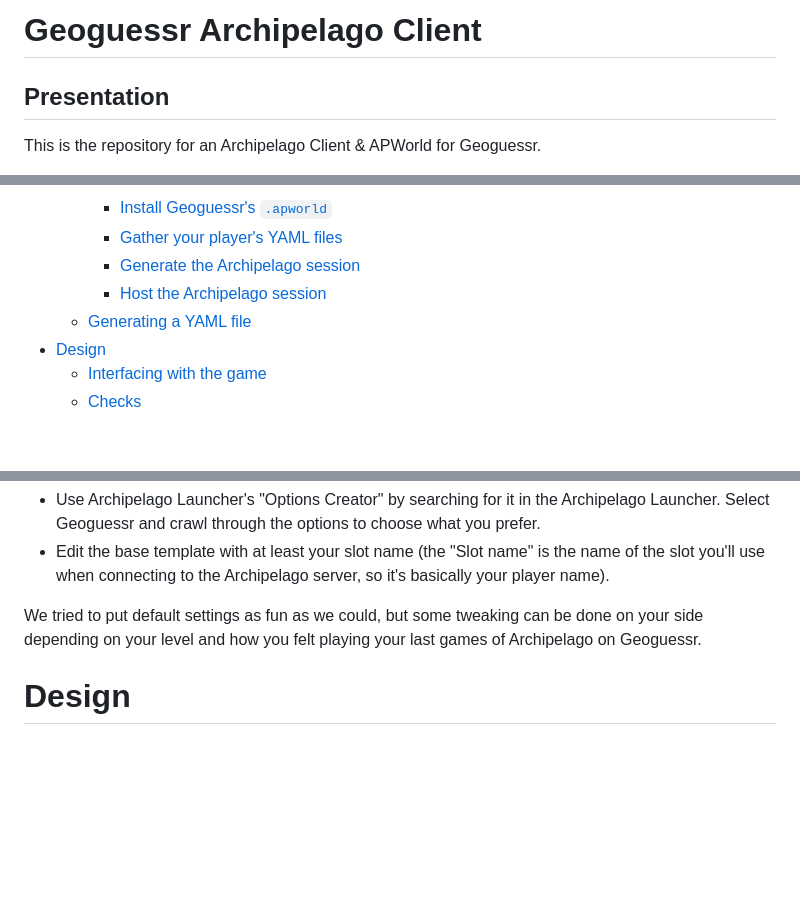
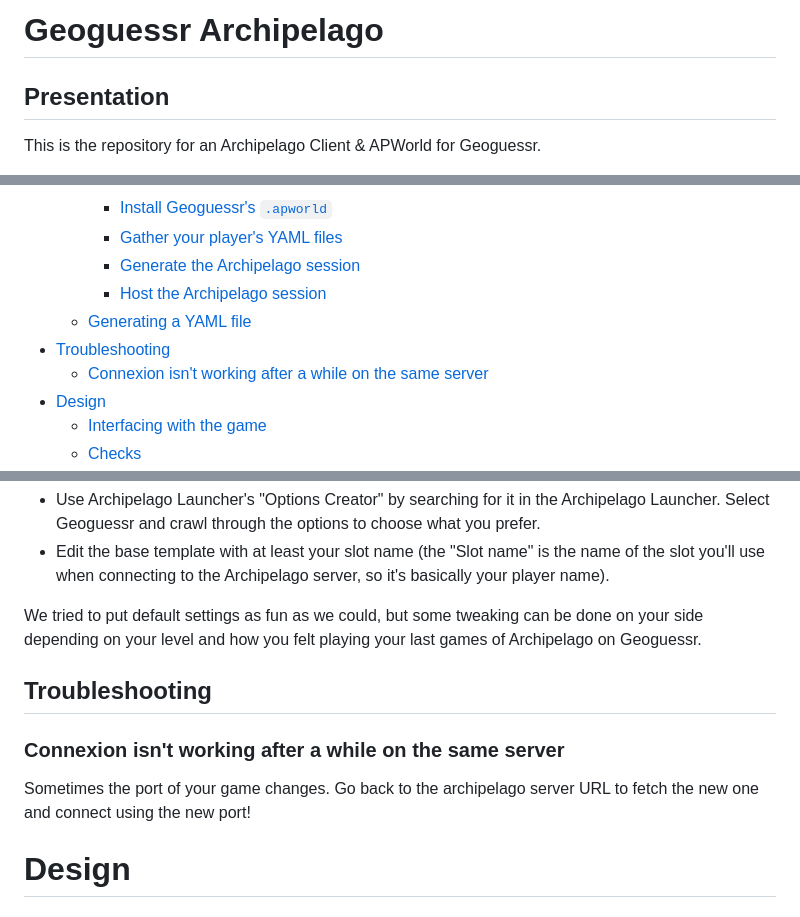
Before and after one commit to remigranotier/geoguessr-archipelago, a Markdown page: README.md, 3 parts joined by grey strips. Rendered like a GitHub page; blank space fills up the shorter version.

Commit message:
[all] Minor fixes to README

```diff
--- a/README.md
+++ b/README.md
@@ -1,4 +1,4 @@
-# Geoguessr Archipelago Client
+# Geoguessr Archipelago
 
 ## Presentation
 
@@ -18,6 +18,8 @@ For information on Archipelago, you may visit [their official website](https://a
         - [Generate the Archipelago session](#generate-the-archipelago-session)
         - [Host the Archipelago session](#host-the-archipelago-session)
     - [Generating a YAML file](#generating-a-yaml-file)
+- [Troubleshooting](#troubleshooting)
+    - [Connexion isn't working after a while on the same server](#connexion-isnt-working-after-a-while-on-the-same-server)
 - [Design](#design)
     - [Interfacing with the game](#interfacing-with-the-game)
     - [Checks](#checks)
@@ -102,6 +104,11 @@ You can either:
 
 We tried to put default settings as fun as we could, but some tweaking can be done on your side depending on your level and how you felt playing your last games of Archipelago on Geoguessr.
 
+## Troubleshooting
+
+### Connexion isn't working after a while on the same server
+
+Sometimes the port of your game changes. Go back to the archipelago server URL to fetch the new one and connect using the new port!
 
 # Design
 
```
